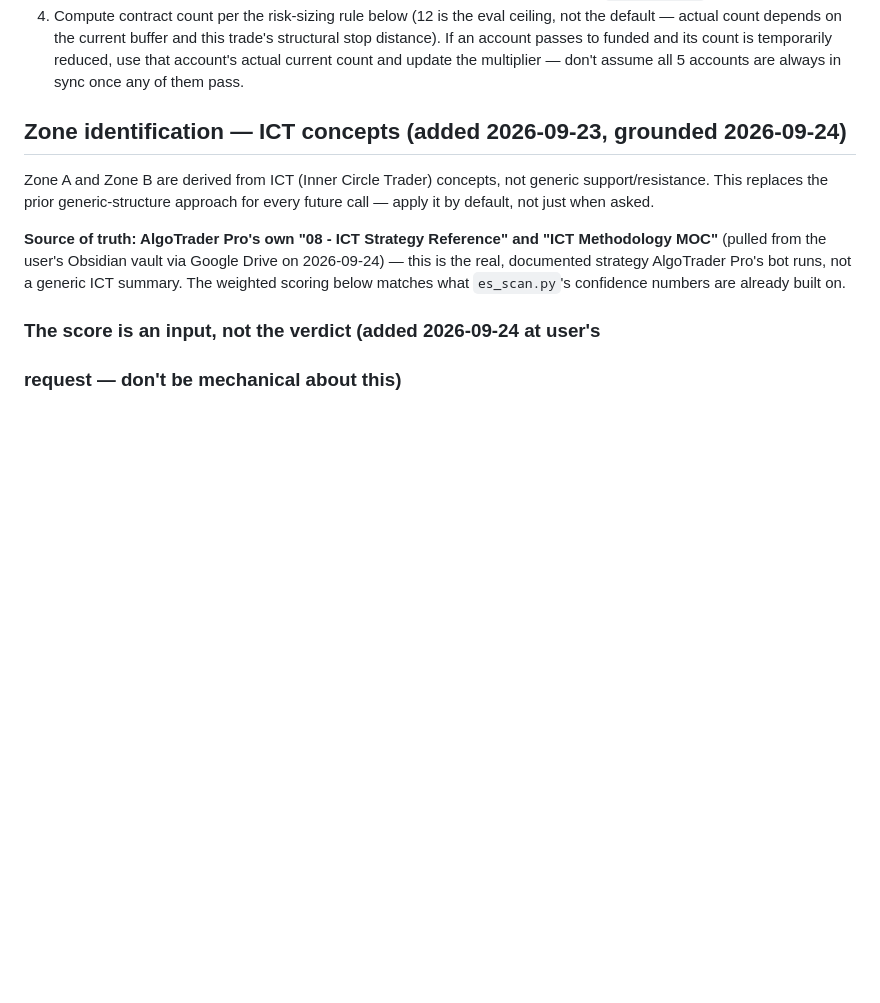
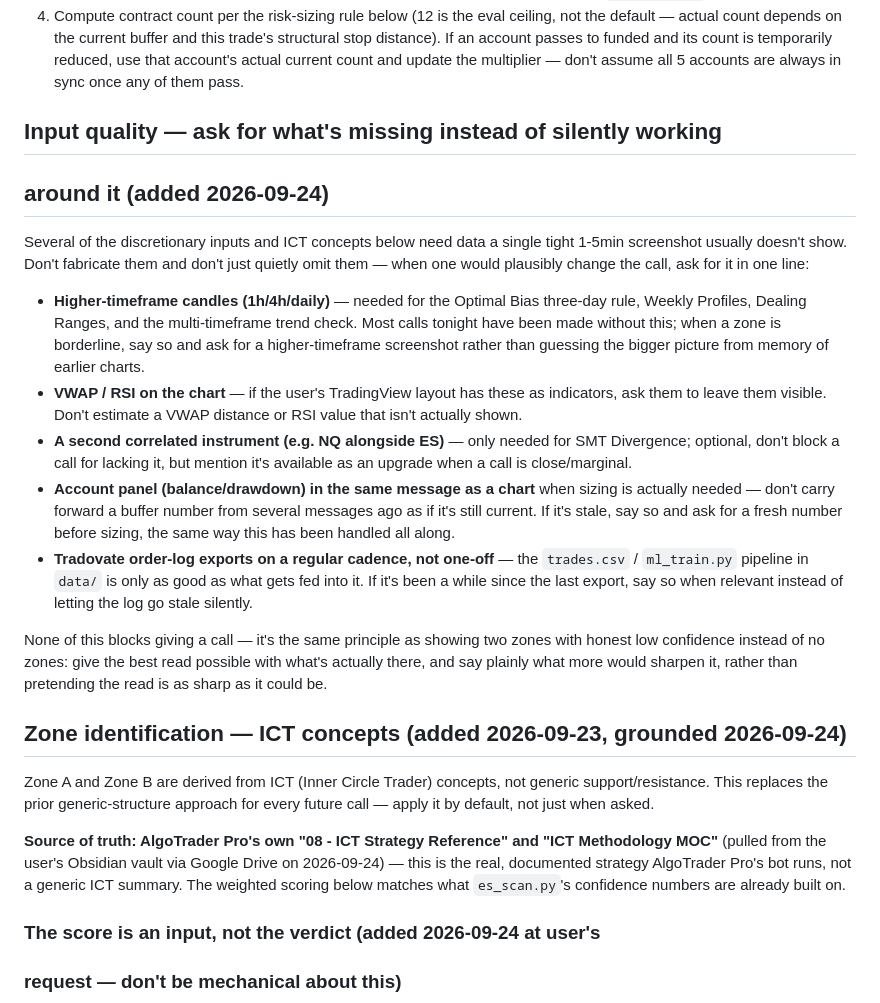
Before and after one commit to MichaelGuarraci/algotrader-login, a Markdown page: funded-trading-assistant/chart-trade/SKILL.md, the part around the change. Rendered like a GitHub page; blank space fills up the shorter version.

Commit message:
chart-trade: proactively ask for missing high-value inputs
Adds an input-quality checklist so the skill actively asks for
higher-timeframe candles, VWAP/RSI, a correlated instrument, a fresh
account panel, or a recent order-log export when one would plausibly
change a call -- instead of silently working around stale or missing
data the way tonight's calls mostly did.

Co-Authored-By: Claude Sonnet 5 <noreply@anthropic.com>
Claude-Session: https://claude.ai/code/session_01SzYFmhwzxH4cL3hCUUzDHf

```diff
--- a/funded-trading-assistant/chart-trade/SKILL.md
+++ b/funded-trading-assistant/chart-trade/SKILL.md
@@ -165,6 +165,40 @@ paragraph before the block.
    passes to funded and its count is temporarily reduced, use that
    account's actual current count and update the multiplier — don't
    assume all 5 accounts are always in sync once any of them pass.
+
+## Input quality — ask for what's missing instead of silently working
+## around it (added 2026-09-24)
+
+Several of the discretionary inputs and ICT concepts below need data a
+single tight 1-5min screenshot usually doesn't show. Don't fabricate them
+and don't just quietly omit them — when one would plausibly change the
+call, ask for it in one line:
+
+- **Higher-timeframe candles (1h/4h/daily)** — needed for the Optimal Bias
+  three-day rule, Weekly Profiles, Dealing Ranges, and the multi-timeframe
+  trend check. Most calls tonight have been made without this; when a zone
+  is borderline, say so and ask for a higher-timeframe screenshot rather
+  than guessing the bigger picture from memory of earlier charts.
+- **VWAP / RSI on the chart** — if the user's TradingView layout has these
+  as indicators, ask them to leave them visible. Don't estimate a VWAP
+  distance or RSI value that isn't actually shown.
+- **A second correlated instrument (e.g. NQ alongside ES)** — only needed
+  for SMT Divergence; optional, don't block a call for lacking it, but
+  mention it's available as an upgrade when a call is close/marginal.
+- **Account panel (balance/drawdown) in the same message as a chart** when
+  sizing is actually needed — don't carry forward a buffer number from
+  several messages ago as if it's still current. If it's stale, say so and
+  ask for a fresh number before sizing, the same way this has been handled
+  all along.
+- **Tradovate order-log exports on a regular cadence, not one-off** — the
+  `trades.csv` / `ml_train.py` pipeline in `data/` is only as good as what
+  gets fed into it. If it's been a while since the last export, say so
+  when relevant instead of letting the log go stale silently.
+
+None of this blocks giving a call — it's the same principle as showing two
+zones with honest low confidence instead of no zones: give the best read
+possible with what's actually there, and say plainly what more would
+sharpen it, rather than pretending the read is as sharp as it could be.
 
 ## Zone identification — ICT concepts (added 2026-09-23, grounded 2026-09-24)
 
```
